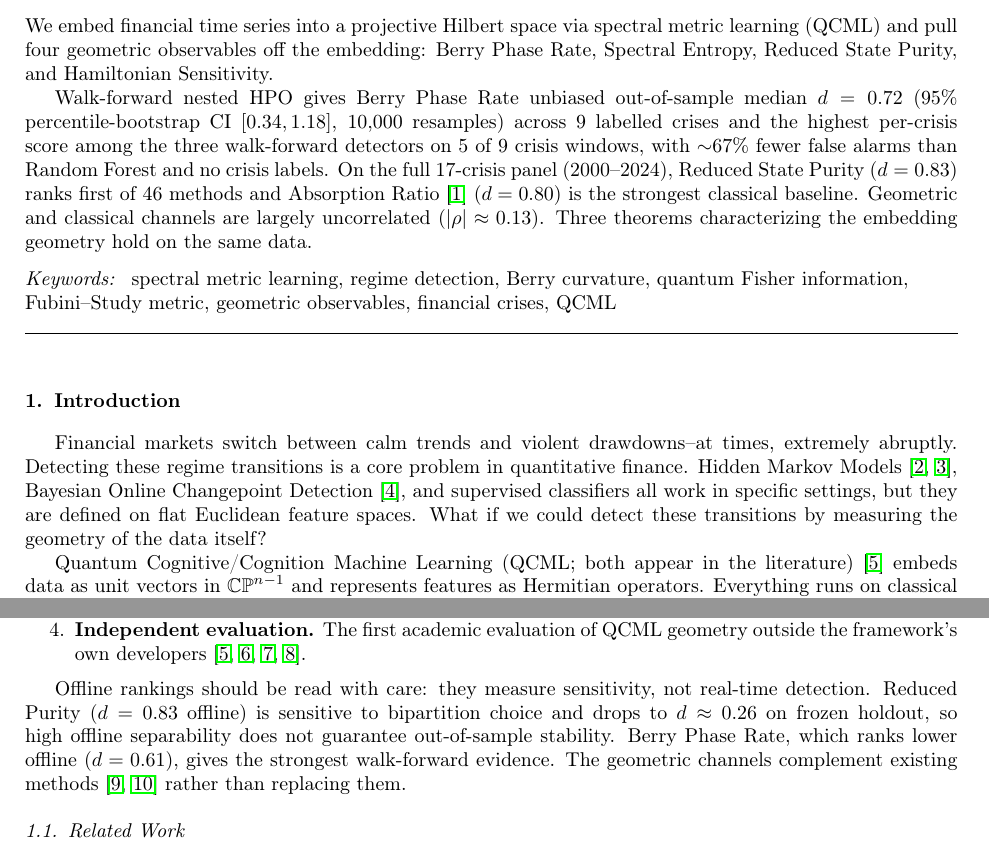
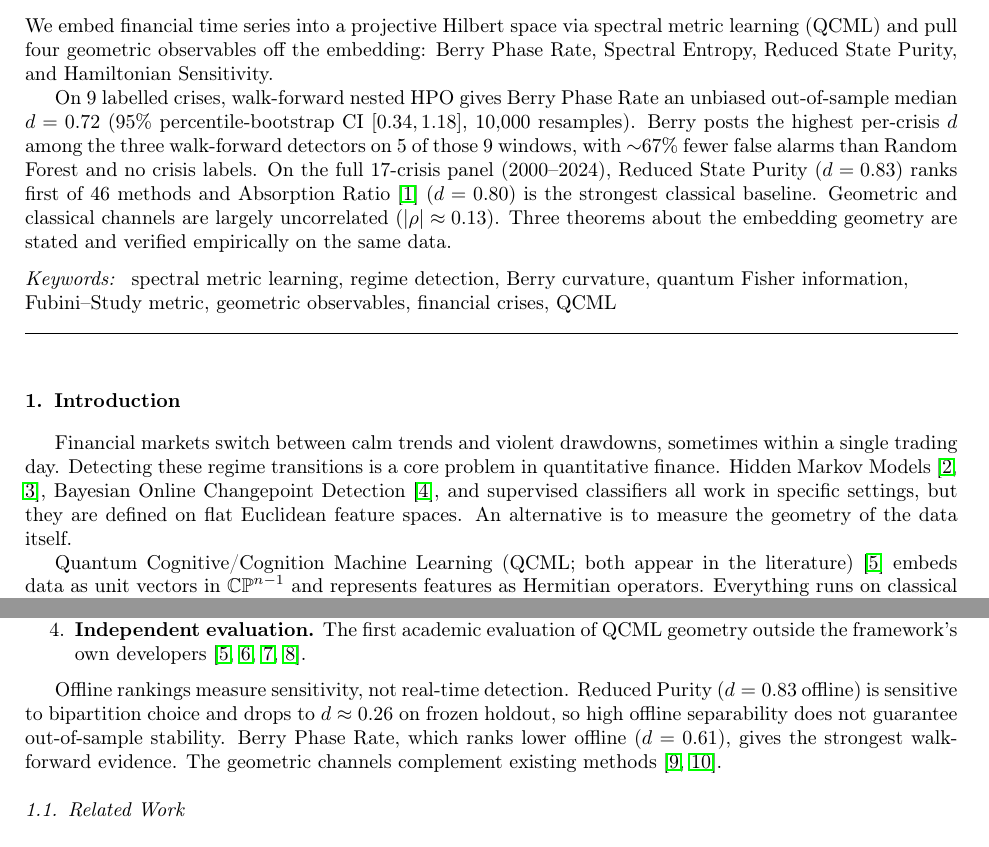
Before and after one commit to willhammondhimself/qcml-geometric-sde, a LaTeX paper (paper/qcml_geometric_sde.tex): two parts of pages 1 and 2 of 30, joined at a grey line, cut so that both start at the same text. Compiled offline with pdfLaTeX.

Commit message:
style: humanizer pass on abstract + intro (4 edits)
- abstract: split the long walk-forward sentence (51 words → two
  sentences with a clear pivot) and rewrite the theorem-validation
  closer ("Three theorems characterizing... hold on the same data"
  → "Three theorems about the embedding geometry are stated and
  verified empirically on the same data")
- intro: replace "at times, extremely abruptly" with the concrete
  "sometimes within a single trading day"; cut the rhetorical
  "What if we could detect these transitions by measuring the
  geometry of the data itself?" — the next paragraph already
  carries that load
- contributions: drop "should be read with care" hedge from the
  offline-rankings caveat; drop "rather than replacing them" tail
  from the complement-existing-methods sentence (negative
  parallelism removed without information loss)

Compiles clean at 25 pages; make verify still 32/32.

```diff
--- a/paper/qcml_geometric_sde.tex
+++ b/paper/qcml_geometric_sde.tex
@@ -71,17 +71,18 @@ spectral metric learning (QCML) and pull four geometric observables
 off the embedding: Berry Phase Rate, Spectral Entropy, Reduced State
 Purity, and Hamiltonian Sensitivity.
 
-Walk-forward nested HPO gives Berry Phase Rate unbiased
-out-of-sample median $d = 0.72$ (95\% percentile-bootstrap
-CI $[0.34, 1.18]$, 10{,}000 resamples) across 9 labelled
-crises and the highest per-crisis score among the three walk-forward detectors on 5 of 9 crisis windows,
-with $\sim$67\% fewer false alarms than Random Forest and no crisis labels.  On the full
+On 9 labelled crises, walk-forward nested HPO gives Berry
+Phase Rate an unbiased out-of-sample median $d = 0.72$
+(95\% percentile-bootstrap CI $[0.34, 1.18]$, 10{,}000 resamples).
+Berry posts the highest per-crisis $d$ among the three walk-forward
+detectors on 5 of those 9 windows, with $\sim$67\% fewer false alarms
+than Random Forest and no crisis labels.  On the full
 17-crisis panel (2000--2024), Reduced State Purity ($d = 0.83$) ranks
 first of 46~methods and Absorption Ratio~\cite{kritzman2011}
 ($d = 0.80$) is the strongest classical baseline.  Geometric and
 classical channels are largely uncorrelated ($|\rho| \approx 0.13$).
-Three theorems characterizing the embedding geometry hold on the
-same data.
+Three theorems about the embedding geometry are stated and
+verified empirically on the same data.
 \end{abstract}
 
 \begin{keyword}
@@ -99,12 +100,14 @@ geometric observables \sep financial crises \sep QCML
 % =============================================================================
 \section{Introduction}\label{sec:intro}
 
-Financial markets switch between calm trends and violent drawdowns--at times, extremely abruptly.
-Detecting these regime transitions is a core problem in quantitative
-finance.  Hidden Markov Models~\cite{hamilton1989,ang_bekaert2002},
+Financial markets switch between calm trends and violent
+drawdowns, sometimes within a single trading day.  Detecting these
+regime transitions is a core problem in quantitative finance.
+Hidden Markov Models~\cite{hamilton1989,ang_bekaert2002},
 Bayesian Online Changepoint Detection~\cite{adams_mackay2007}, and
-supervised classifiers all work in specific settings, but they are defined on flat Euclidean feature spaces.
-What if we could detect these transitions by measuring the geometry of the data itself?
+supervised classifiers all work in specific settings, but they are
+defined on flat Euclidean feature spaces.  An alternative is to
+measure the geometry of the data itself.
 
 Quantum Cognitive/Cognition Machine Learning
 (QCML; both appear in the literature)~\cite{candelori2025} embeds data as unit vectors in
@@ -163,15 +166,13 @@ selected by ablation (Section~\ref{subsec:operator_ablation}).
   developers~\cite{candelori2025,abanov2025,musaelian2024,samson2024}.
 \end{enumerate}
 
-Offline rankings should be read with care: they measure
-sensitivity, not real-time detection.  Reduced Purity ($d = 0.83$
-offline) is sensitive to bipartition choice and drops to
-$d \approx 0.26$ on frozen holdout, so high offline separability
-does not guarantee out-of-sample stability.  Berry Phase Rate,
-which ranks lower offline ($d = 0.61$), gives the strongest
-walk-forward evidence.  The geometric channels complement existing
-methods~\cite{timmermann2006,bates_granger1969} rather than
-replacing them.
+Offline rankings measure sensitivity, not real-time detection.
+Reduced Purity ($d = 0.83$ offline) is sensitive to bipartition
+choice and drops to $d \approx 0.26$ on frozen holdout, so high
+offline separability does not guarantee out-of-sample stability.
+Berry Phase Rate, which ranks lower offline ($d = 0.61$), gives
+the strongest walk-forward evidence.  The geometric channels
+complement existing methods~\cite{timmermann2006,bates_granger1969}.
 
 \subsection{Related Work}\label{subsec:related}
 
```
Also changed, not shown: paper/qcml_geometric_sde.pdf.
